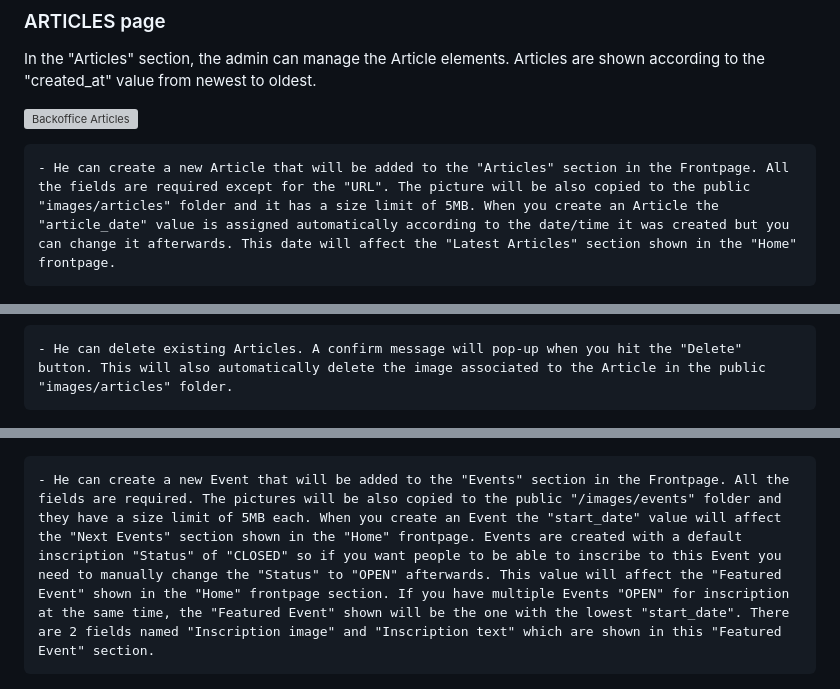
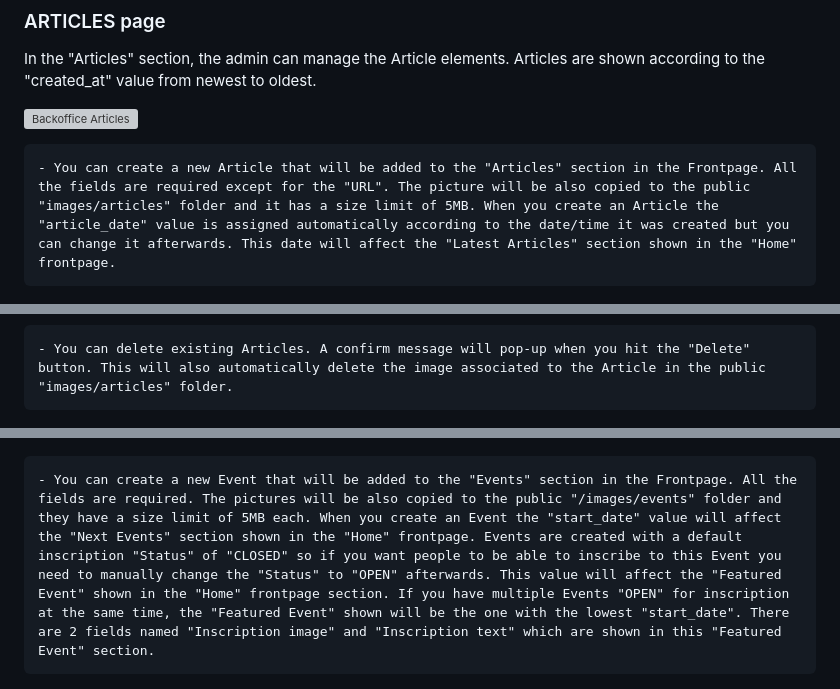
Before and after one commit to MarcHoutreille/ASBL-Feriadart, a Markdown page: README-copy.md, 3 parts joined by grey strips. Drawn GitHub-style; grey boxes are pictures that could not be loaded.

```diff
--- a/README-copy.md
+++ b/README-copy.md
@@ -24,7 +24,7 @@ In the "Articles" section, the admin can manage the Article elements. Articles a
 
 ![Backoffice Articles](readme/backoffice-articles-section.png)
 
-    - He can create a new Article that will be added to the "Articles" section in the Frontpage. All the fields are required except for the "URL". The picture will be also copied to the public "images/articles" folder and it has a size limit of 5MB. When you create an Article the "article_date" value is assigned automatically according to the date/time it was created but you can change it afterwards. This date will affect the "Latest Articles" section shown in the "Home" frontpage.
+    - You can create a new Article that will be added to the "Articles" section in the Frontpage. All the fields are required except for the "URL". The picture will be also copied to the public "images/articles" folder and it has a size limit of 5MB. When you create an Article the "article_date" value is assigned automatically according to the date/time it was created but you can change it afterwards. This date will affect the "Latest Articles" section shown in the "Home" frontpage.
 
 ![Backoffice Add Article](readme/backoffice-articles-add.png)
 
@@ -32,7 +32,7 @@ In the "Articles" section, the admin can manage the Article elements. Articles a
 
 ![Backoffice Edit Article](readme/backoffice-articles-edit.png)
 
-    - He can delete existing Articles. A confirm message will pop-up when you hit the "Delete" button. This will also automatically delete the image associated to the Article in the public "images/articles" folder.
+    - You can delete existing Articles. A confirm message will pop-up when you hit the "Delete" button. This will also automatically delete the image associated to the Article in the public "images/articles" folder.
 
 ![Backoffice Delete Article](readme/backoffice-articles-delete.png)
 
@@ -42,7 +42,7 @@ In the "Events" section, the admin can manage the Event elements. Events are sho
 
 ![Backoffice Events](readme/backoffice-events-section.png)
 
-    - He can create a new Event that will be added to the "Events" section in the Frontpage. All the fields are required. The pictures will be also copied to the public "/images/events" folder and they have a size limit of 5MB each. When you create an Event the "start_date" value will affect the "Next Events" section shown in the "Home" frontpage. Events are created with a default inscription "Status" of "CLOSED" so if you want people to be able to inscribe to this Event you need to manually change the "Status" to "OPEN" afterwards. This value will affect the "Featured Event" shown in the "Home" frontpage section. If you have multiple Events "OPEN" for inscription at the same time, the "Featured Event" shown will be the one with the lowest "start_date". There are 2 fields named "Inscription image" and "Inscription text" which are shown in this "Featured Event" section.
+    - You can create a new Event that will be added to the "Events" section in the Frontpage. All the fields are required. The pictures will be also copied to the public "/images/events" folder and they have a size limit of 5MB each. When you create an Event the "start_date" value will affect the "Next Events" section shown in the "Home" frontpage. Events are created with a default inscription "Status" of "CLOSED" so if you want people to be able to inscribe to this Event you need to manually change the "Status" to "OPEN" afterwards. This value will affect the "Featured Event" shown in the "Home" frontpage section. If you have multiple Events "OPEN" for inscription at the same time, the "Featured Event" shown will be the one with the lowest "start_date". There are 2 fields named "Inscription image" and "Inscription text" which are shown in this "Featured Event" section.
 
 ![Backoffice Add Event](readme/backoffice-events-add-01.png)
 
```
Also changed, not shown: other parts of README-copy.md (+17 -6 lines), readme/backoffice-members-add.png (added), readme/backoffice-members-section.png (added).
